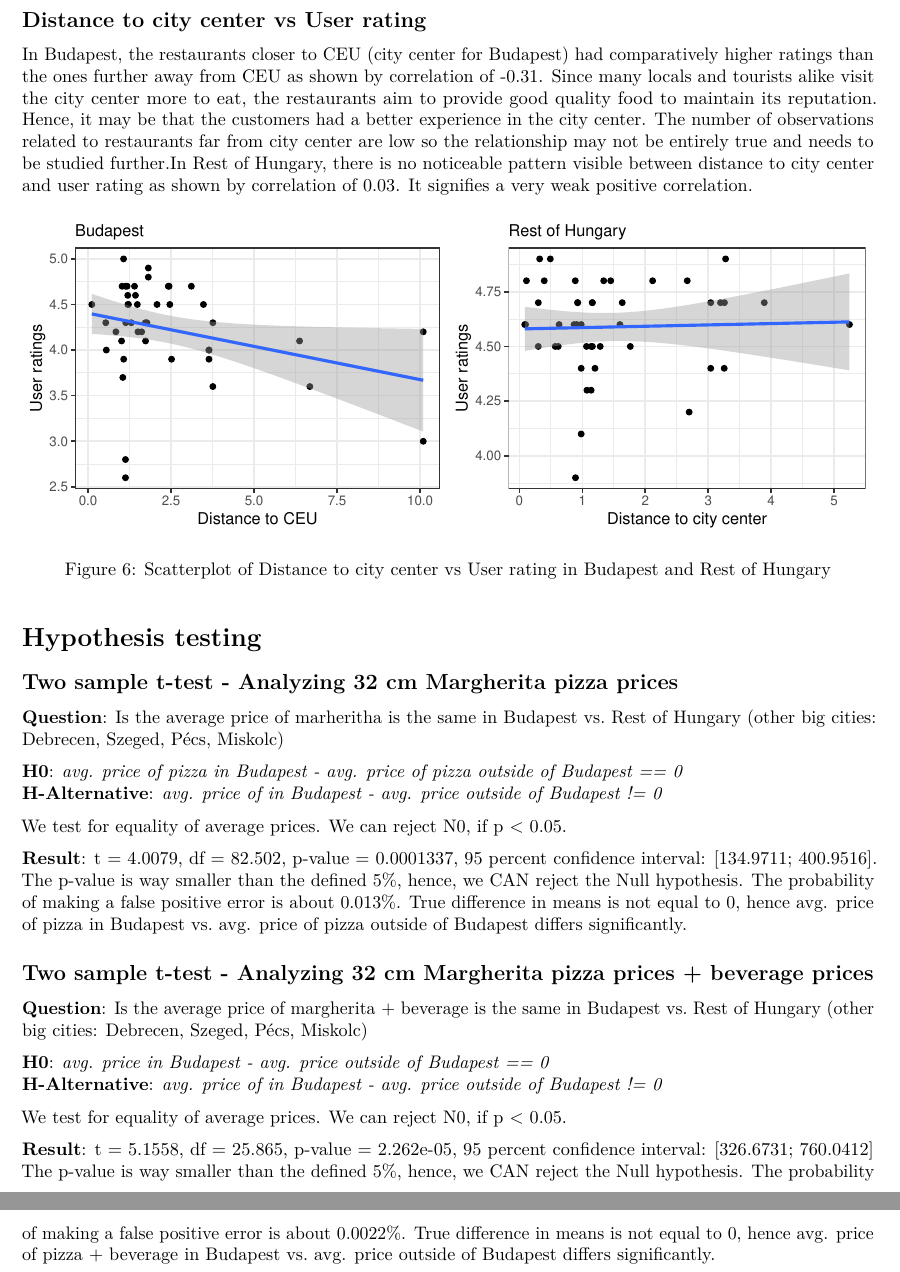
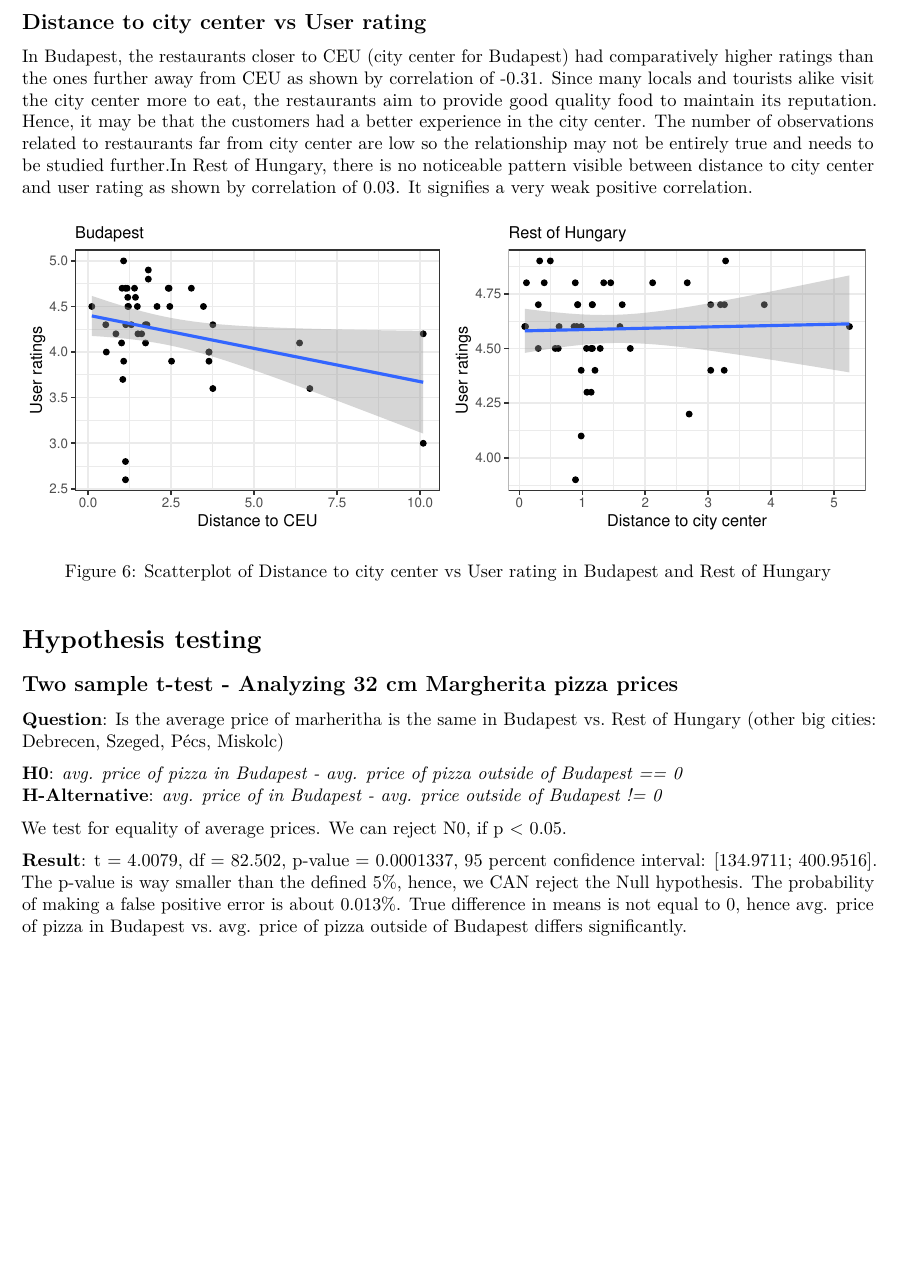
Before and after one commit to zsomborh/ba_da1, an R Markdown document (group_g_assignments/code/Task_2_compilation.Rmd): two parts of pages 6 and 7 of 7 before the commit and part of page 6 of 6 after it, the two joined at a grey line, cut so that both start at the same text, the shorter picture padded with empty space. Rendered offline with R 4.5, knitr and Pandoc, then LaTeX, with nearby package versions; some code elsewhere in the file could not run offline.

Commit message:
del hypothesis testing with beverage

````diff
--- a/group_g_assignments/code/Task_2_compilation.Rmd
+++ b/group_g_assignments/code/Task_2_compilation.Rmd
@@ -289,21 +289,3 @@ t.test(margherita_pizza_price ~ city, pizza_data)
 
 **Result**: t = 4.0079, df = 82.502, p-value = 0.0001337, 95 percent confidence interval: [134.9711; 400.9516].
 The p-value is way smaller than the defined 5%, hence, we CAN reject the Null hypothesis. The probability of making a false positive error is about 0.013%. True difference in means is not equal to 0, hence avg. price of pizza in Budapest vs. avg. price of pizza outside of Budapest differs significantly.
-
-## **Two sample t-test -** Analyzing 32 cm Margherita pizza prices + beverage prices
-
-**Question**: Is the average price of margherita + beverage is the same in Budapest vs. Rest of Hungary (other big cities: Debrecen, Szeged, Pécs, Miskolc)
-
-**H0**: *avg. price in Budapest - avg. price outside of Budapest == 0* \
-**H-Alternative**: *avg. price of in Budapest - avg. price outside of Budapest != 0*
-
-We test for equality of average prices. We can reject N0, if p < 0.05.
-
-
-```{r, echo = FALSE, message = FALSE, warning = FALSE, include = FALSE }
-t.test(margherita_pizza_price+beverage_price ~ city, pizza_data)
-
-```
-
-**Result**: t = 5.1558, df = 25.865, p-value = 2.262e-05, 95 percent confidence interval: [326.6731; 760.0412]
-The p-value is way smaller than the defined 5%, hence, we CAN reject the Null hypothesis. The probability of making a false positive error is about 0.0022%. True difference in means is not equal to 0, hence avg. price of pizza + beverage in Budapest vs. avg. price outside of Budapest differs significantly.
````
Also changed, not shown: 1 other file.
